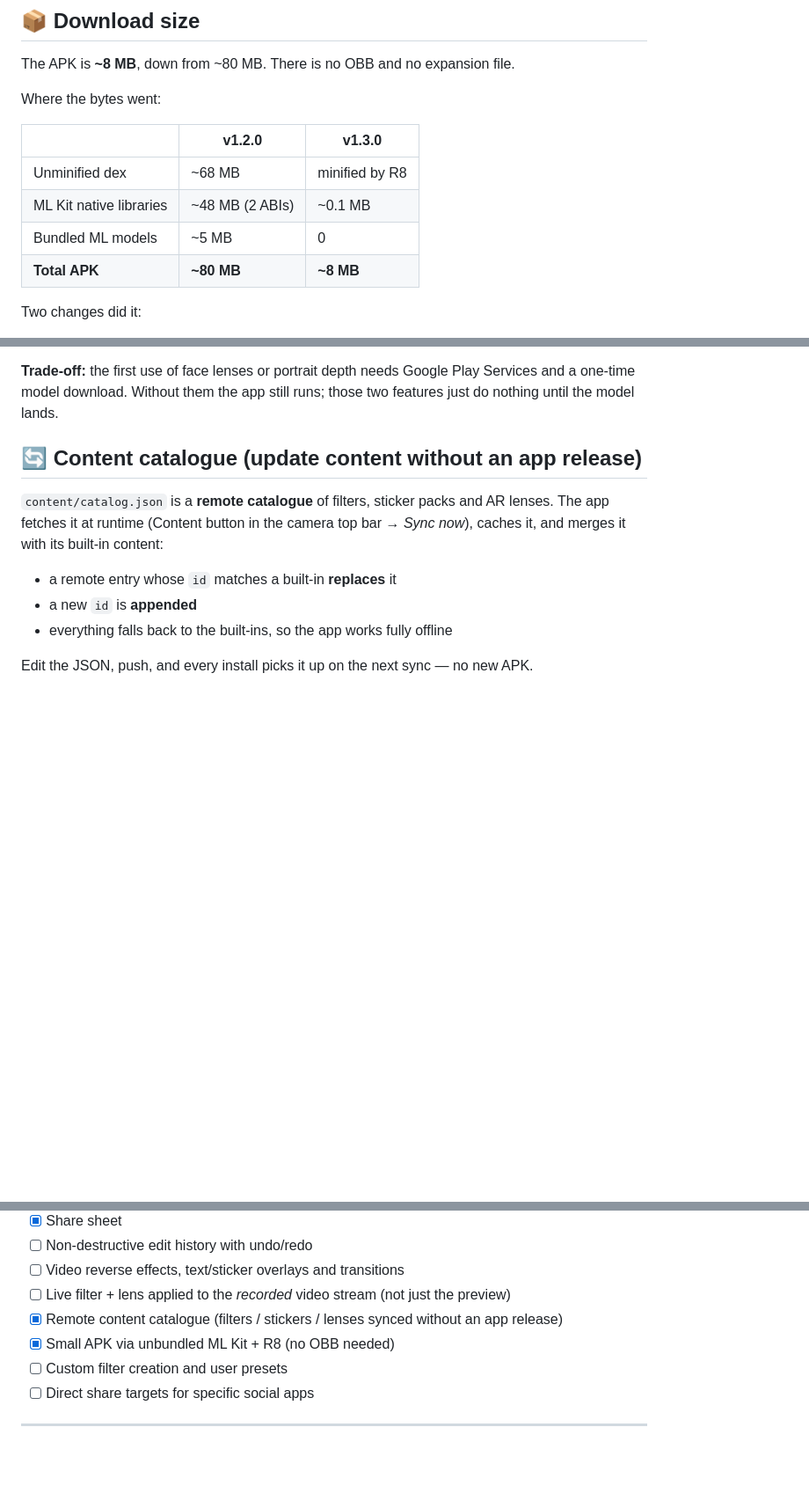
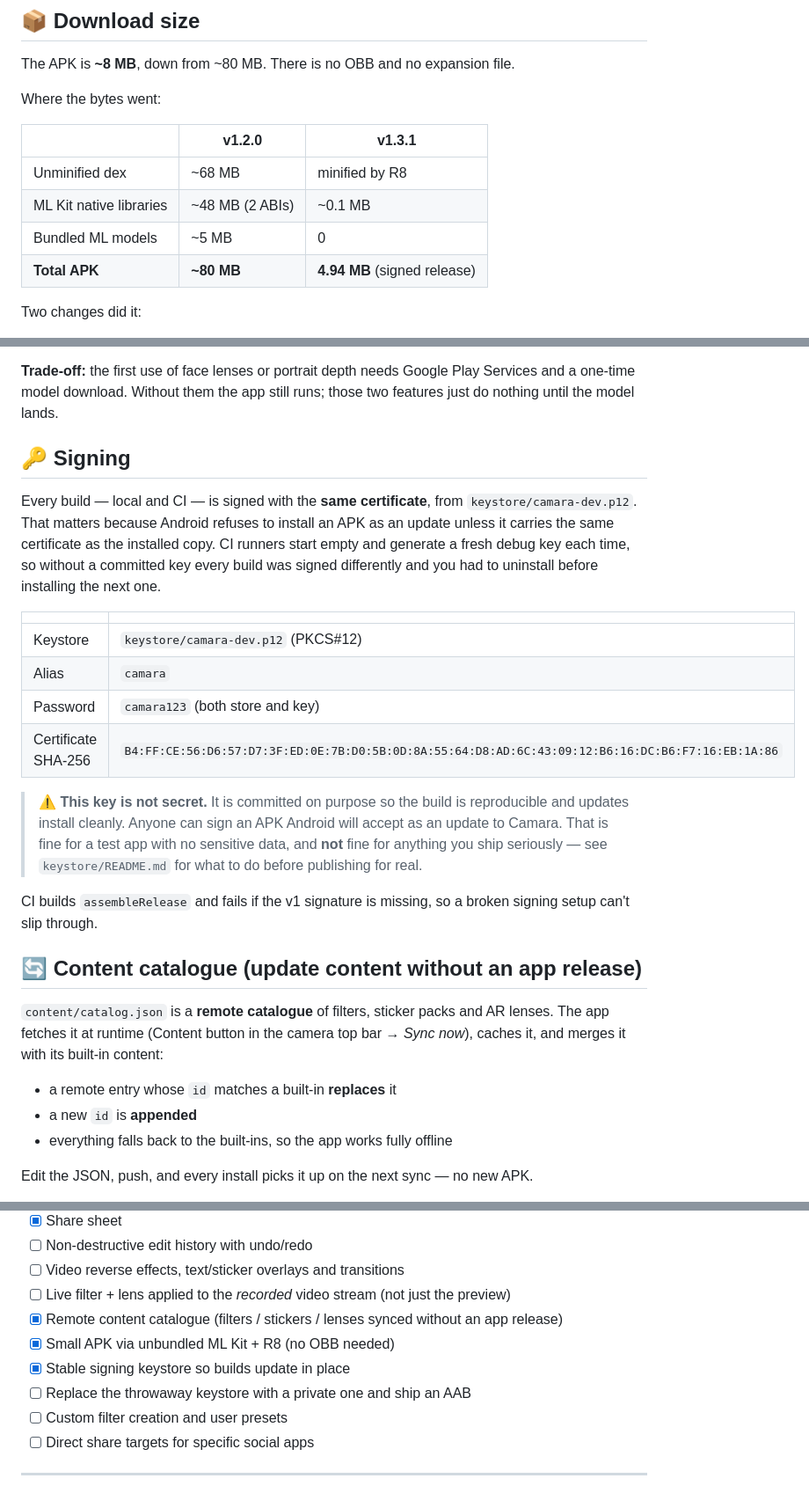
Before and after one commit to merry8989-uk/camara-app, a Markdown page: README.md, 3 parts joined by grey strips. Shown at 88% size. GitHub-like rendering; blank space fills up the shorter version.

Commit message:
docs: document the signing keystore and update the size figures

```diff
--- a/README.md
+++ b/README.md
@@ -163,12 +163,12 @@ The APK is **~8 MB**, down from ~80 MB. There is no OBB and no expansion file.
 
 Where the bytes went:
 
-| | v1.2.0 | v1.3.0 |
+| | v1.2.0 | v1.3.1 |
 | --- | --- | --- |
 | Unminified dex | ~68 MB | minified by R8 |
 | ML Kit native libraries | ~48 MB (2 ABIs) | ~0.1 MB |
 | Bundled ML models | ~5 MB | 0 |
-| **Total APK** | **~80 MB** | **~8 MB** |
+| **Total APK** | **~80 MB** | **4.94 MB** (signed release) |
 
 Two changes did it:
 
@@ -198,6 +198,29 @@ by the platform — using a mechanism Google supports.
 **Trade-off:** the first use of face lenses or portrait depth needs Google Play Services
 and a one-time model download. Without them the app still runs; those two features just do
 nothing until the model lands.
+
+## 🔑 Signing
+
+Every build — local and CI — is signed with the **same certificate**, from
+`keystore/camara-dev.p12`. That matters because Android refuses to install an APK as an
+update unless it carries the same certificate as the installed copy. CI runners start empty
+and generate a fresh debug key each time, so without a committed key every build was signed
+differently and you had to uninstall before installing the next one.
+
+| | |
+| --- | --- |
+| Keystore | `keystore/camara-dev.p12` (PKCS#12) |
+| Alias | `camara` |
+| Password | `camara123` (both store and key) |
+| Certificate SHA-256 | `B4:FF:CE:56:D6:57:D7:3F:ED:0E:7B:D0:5B:0D:8A:55:64:D8:AD:6C:43:09:12:B6:16:DC:B6:F7:16:EB:1A:86` |
+
+> ⚠️ **This key is not secret.** It is committed on purpose so the build is reproducible and
+> updates install cleanly. Anyone can sign an APK Android will accept as an update to
+> Camara. That is fine for a test app with no sensitive data, and **not** fine for anything
+> you ship seriously — see `keystore/README.md` for what to do before publishing for real.
+
+CI builds `assembleRelease` and fails if the v1 signature is missing, so a broken signing
+setup can't slip through.
 
 ## 🔄 Content catalogue (update content without an app release)
 
@@ -295,6 +318,8 @@ That single matrix is reused everywhere:
 - [ ] Live filter + lens applied to the *recorded* video stream (not just the preview)
 - [x] Remote content catalogue (filters / stickers / lenses synced without an app release)
 - [x] Small APK via unbundled ML Kit + R8 (no OBB needed)
+- [x] Stable signing keystore so builds update in place
+- [ ] Replace the throwaway keystore with a private one and ship an AAB
 - [ ] Custom filter creation and user presets
 - [ ] Direct share targets for specific social apps
 
```
Also changed, not shown: PLAN.md (+14 -1 lines).
